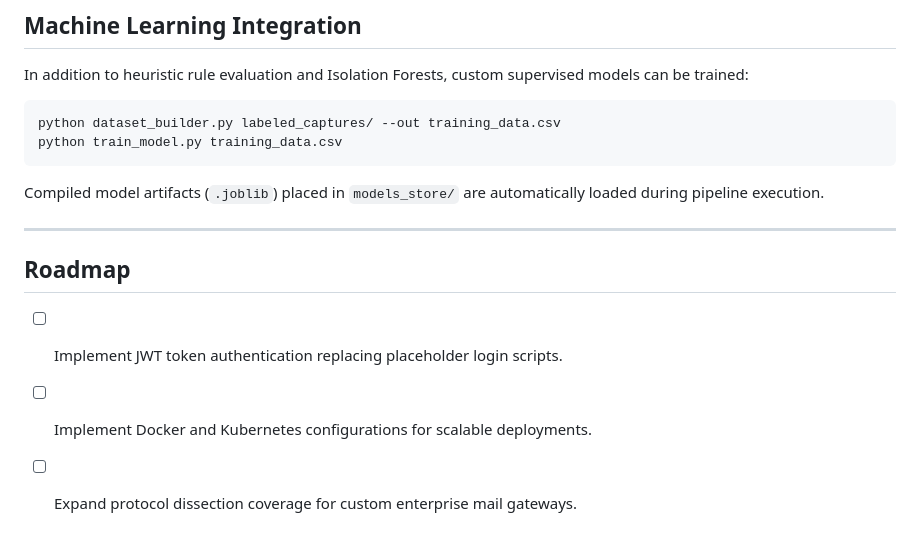
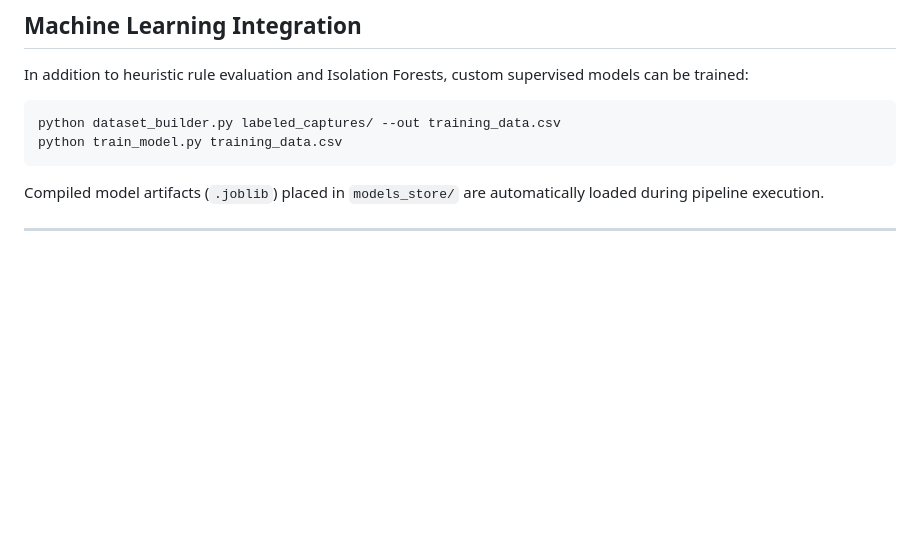
Before and after one commit to priyansh3161/CYBER-Shield-, a Markdown page: README.md, the part around the change. GitHub-like rendering; blank space fills up the shorter version.

Commit message:
Remove roadmap section from README
Removed roadmap section from README.

```diff
--- a/README.md
+++ b/README.md
@@ -188,9 +188,3 @@ python train_model.py training_data.csv
 Compiled model artifacts (`.joblib`) placed in `models_store/` are automatically loaded during pipeline execution.
 
 ---
-
-## Roadmap
-
-- [ ] Implement JWT token authentication replacing placeholder login scripts.
-- [ ] Implement Docker and Kubernetes configurations for scalable deployments.
-- [ ] Expand protocol dissection coverage for custom enterprise mail gateways.
```
